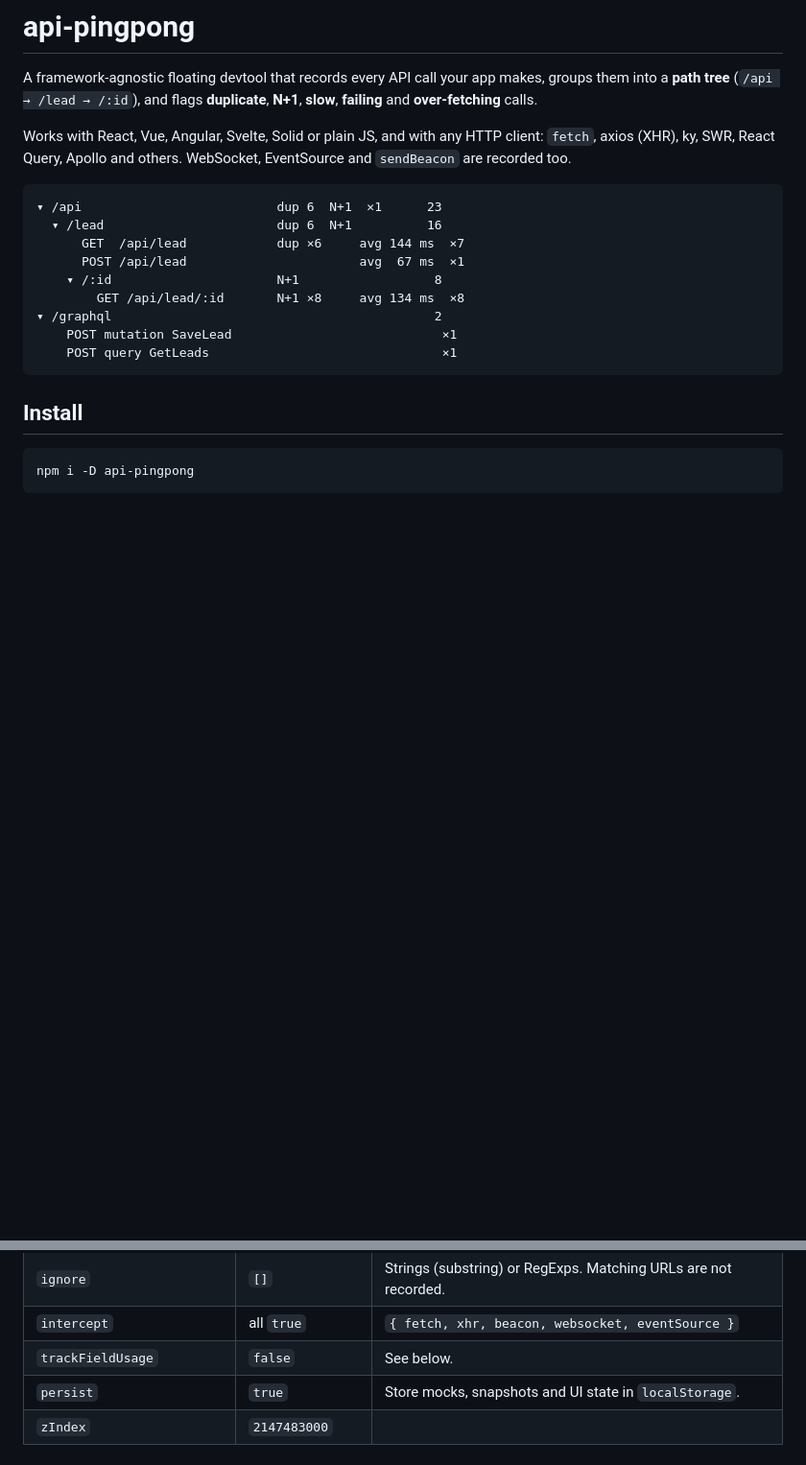
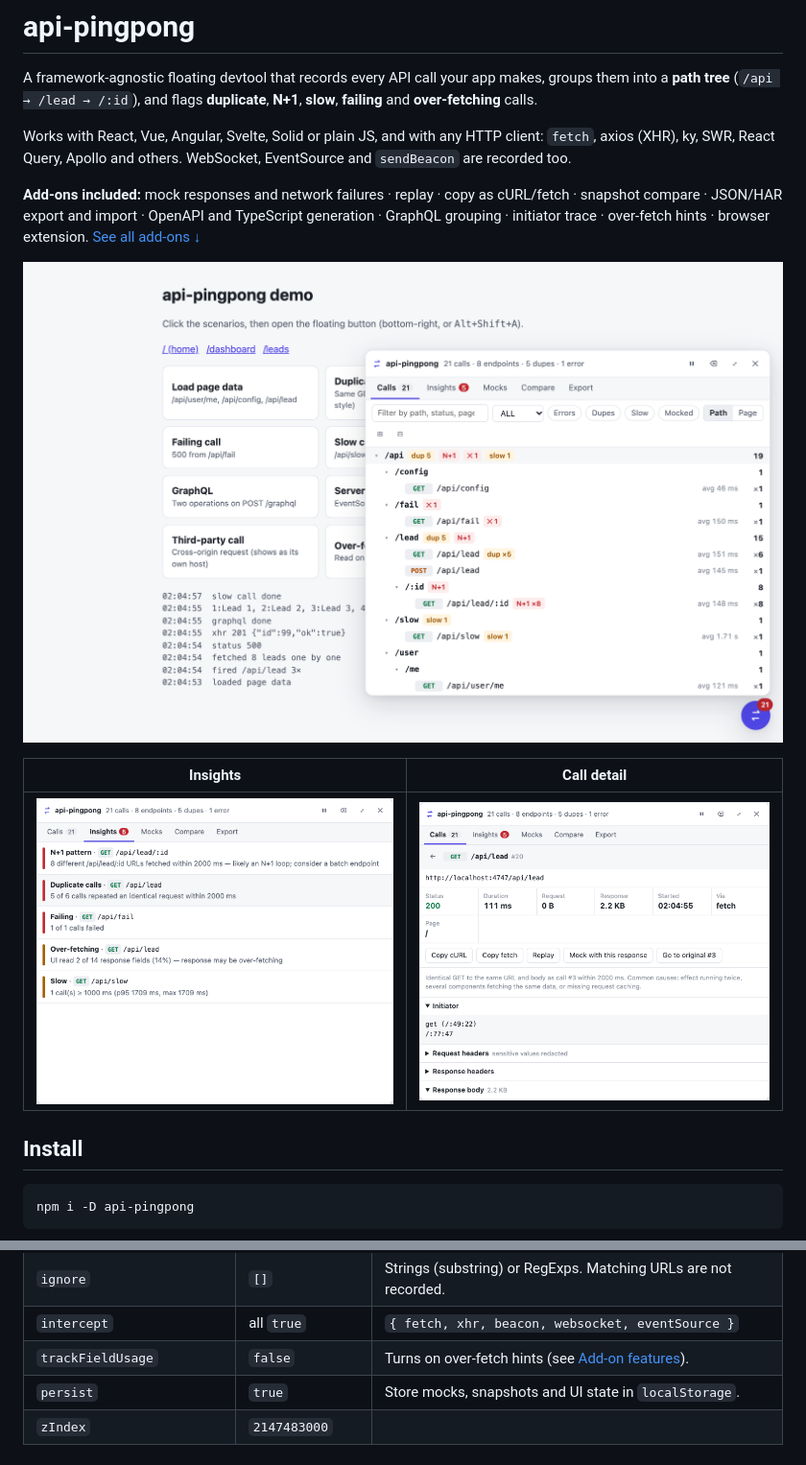
Before and after one commit to kiranbabu189/ping-pong, a Markdown page: README.md, 2 parts joined by grey strips. Shown at 96% size. GitHub-like rendering; pictures changed too: docs/call-detail.png (added), docs/insights.png (added), docs/screenshot.png (added); blank space fills up the shorter version.

Commit message:
docs: screenshots and add-on features

````diff
--- a/README.md
+++ b/README.md
@@ -4,17 +4,13 @@ A framework-agnostic floating devtool that records every API call your app makes
 
 Works with React, Vue, Angular, Svelte, Solid or plain JS, and with any HTTP client: `fetch`, axios (XHR), ky, SWR, React Query, Apollo and others. WebSocket, EventSource and `sendBeacon` are recorded too.
 
-```
-▾ /api                          dup 6  N+1  ✕1      23
-  ▾ /lead                       dup 6  N+1          16
-      GET  /api/lead            dup ×6     avg 144 ms  ×7
-      POST /api/lead                       avg  67 ms  ×1
-    ▾ /:id                      N+1                  8
-        GET /api/lead/:id       N+1 ×8     avg 134 ms  ×8
-▾ /graphql                                           2
-    POST mutation SaveLead                            ×1
-    POST query GetLeads                               ×1
-```
+**Add-ons included:** mock responses and network failures · replay · copy as cURL/fetch · snapshot compare · JSON/HAR export and import · OpenAPI and TypeScript generation · GraphQL grouping · initiator trace · over-fetch hints · browser extension. [See all add-ons ↓](#add-on-features)
+
+![api-pingpong panel showing API calls grouped into a /api → /lead → /:id tree, with duplicate, N+1, error and slow flags](https://raw.githubusercontent.com/kiranbabu189/ping-pong/main/docs/screenshot.png)
+
+| Insights | Call detail |
+|---|---|
+| ![Insights tab listing an N+1 pattern, duplicate calls, a failing endpoint, over-fetching and a slow call](https://raw.githubusercontent.com/kiranbabu189/ping-pong/main/docs/insights.png) | ![Call detail with status, timing, initiator, copy-as-cURL, replay and mock actions](https://raw.githubusercontent.com/kiranbabu189/ping-pong/main/docs/call-detail.png) |
 
 ## Install
 
@@ -90,7 +121,7 @@ Toggle the panel with the floating button or **Alt+Shift+A**. The button can be
 | `normalizeRules` | `[]` | `[{ test: /^acme$/, replace: ':org' }]`, tested per path segment before the built-ins. |
 | `ignore` | `[]` | Strings (substring) or RegExps. Matching URLs are not recorded. |
 | `intercept` | all `true` | `{ fetch, xhr, beacon, websocket, eventSource }` |
-| `trackFieldUsage` | `false` | See below. |
+| `trackFieldUsage` | `false` | Turns on over-fetch hints (see [Add-on features](#add-on-features)). |
 | `persist` | `true` | Store mocks, snapshots and UI state in `localStorage`. |
 | `zIndex` | `2147483000` | |
 
````
Also changed, not shown: other parts of README.md (+48 -13 lines).
